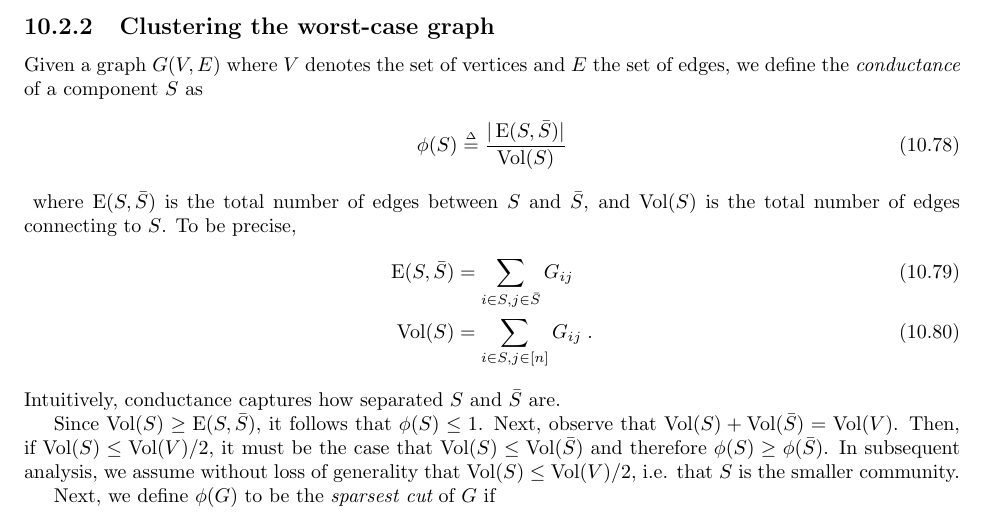
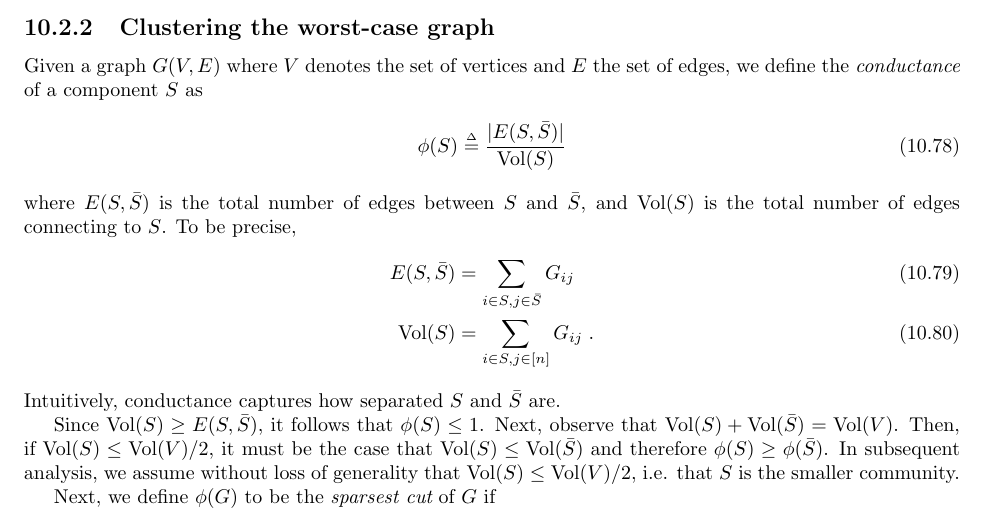
Before and after one commit to tengyuma/cs229m_notes, a LaTeX thesis (tex/master.tex, which reads tex/collection/09-01-unsupervised.tex): part of page 135 of 155, cut so that both start at the same text. Compiled offline with pdfLaTeX.

Commit message:
updated notation for E in unsupervised

```diff
--- a/tex/collection/09-01-unsupervised.tex
+++ b/tex/collection/09-01-unsupervised.tex
@@ -446,17 +446,16 @@ Comparing this bound to $\frac{p - q}{2} \cdot n$, we can deduce that if $p - q
 
 Given a graph $G(V, E)$ where $V$ denotes the set of vertices and $E$ the set of edges, we define the {\it conductance} of a component $S$ as
 \begin{align}
-    \phi(S) &\defeq \frac{\vert \operatorname{E}(S, \bar{S}) \vert}{\operatorname{Vol}(S)}
+    \phi(S) &\defeq \frac{\vert E(S, \bar{S}) \vert}{\operatorname{Vol}(S)}
 \end{align}
-\tnote{could we make $\operatorname{E}$---that's somehow more standard I guess? maybe just because you want it to look less similar to expectation}
-where $\operatorname{E}(S, \bar{S})$ is the total number of edges between $S$ and $\bar{S}$, and $\operatorname{Vol}(S)$ is the total number of edges connecting to $S$. To be precise,
+where $E(S, \bar{S})$ is the total number of edges between $S$ and $\bar{S}$, and $\operatorname{Vol}(S)$ is the total number of edges connecting to $S$. To be precise,
 \begin{align}
-    \operatorname{E}(S, \bar{S}) &= \sum_{i \in S, j \in \bar{S}} G_{ij} \\
+    E(S, \bar{S}) &= \sum_{i \in S, j \in \bar{S}} G_{ij} \\
     \operatorname{Vol}(S) &= \sum_{i \in S, j \in [n]} G_{ij} \;.
 \end{align}
 Intuitively, conductance captures how separated $S$ and $\bar{S}$ are.
 
-Since $\operatorname{Vol}(S) \geq \operatorname{E}(S, \bar{S})$, it follows that $\phi(S) \leq 1$. Next, observe that $\operatorname{Vol}(S) + \operatorname{Vol}(\bar{S}) = \operatorname{Vol}(V)$. Then, if $\operatorname{Vol}(S) \leq \operatorname{Vol}(V)/2$, it must be the case that $\operatorname{Vol}(S) \leq \operatorname{Vol}(\bar{S})$ and therefore $\phi(S) \geq \phi(\bar{S})$. In subsequent analysis, we assume without loss of generality that $\operatorname{Vol}(S) \leq \operatorname{Vol}(V)/2$, i.e. that $S$ is the smaller community.
+Since $\operatorname{Vol}(S) \geq E(S, \bar{S})$, it follows that $\phi(S) \leq 1$. Next, observe that $\operatorname{Vol}(S) + \operatorname{Vol}(\bar{S}) = \operatorname{Vol}(V)$. Then, if $\operatorname{Vol}(S) \leq \operatorname{Vol}(V)/2$, it must be the case that $\operatorname{Vol}(S) \leq \operatorname{Vol}(\bar{S})$ and therefore $\phi(S) \geq \phi(\bar{S})$. In subsequent analysis, we assume without loss of generality that $\operatorname{Vol}(S) \leq \operatorname{Vol}(V)/2$, i.e. that $S$ is the smaller community.
 
 Next, we define $\phi(G)$ to be the {\it sparsest cut} of $G$ if
 \begin{align}
```
Also changed, not shown: master.pdf, tex/collection/09-01-unsupervised.tex (2 more changed lines).
